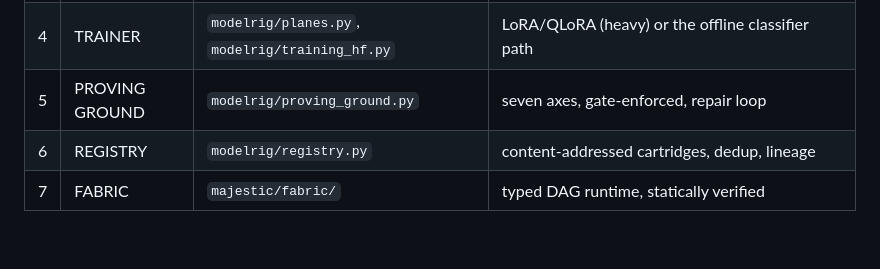
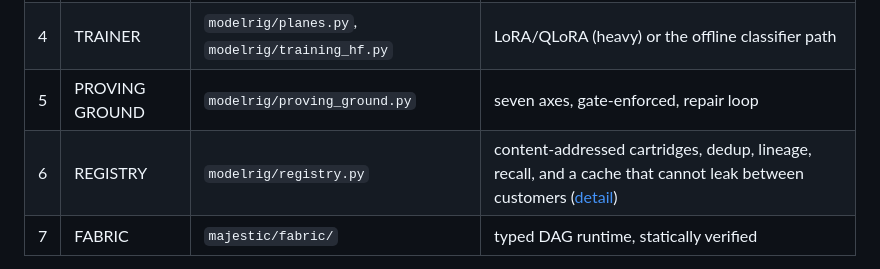
Before and after one commit to Ratnachand04/Majestic-LLM, a Markdown page: docs/architecture.md, the part around the change. GitHub-like rendering; blank space fills up the shorter version.

Commit message:
Point the architecture map at the registry doc

```diff
--- a/docs/architecture.md
+++ b/docs/architecture.md
@@ -27,7 +27,7 @@ the "one flexible model" framing has no answer and this one does.
 | 3 | DATA FACTORY | `modelrig/data_factory.py` | seed-anchored amplification with collapse guardrails |
 | 4 | TRAINER | `modelrig/planes.py`, `modelrig/training_hf.py` | LoRA/QLoRA (heavy) or the offline classifier path |
 | 5 | PROVING GROUND | `modelrig/proving_ground.py` | seven axes, gate-enforced, repair loop |
-| 6 | REGISTRY | `modelrig/registry.py` | content-addressed cartridges, dedup, lineage |
+| 6 | REGISTRY | `modelrig/registry.py` | content-addressed cartridges, dedup, lineage, recall, and a cache that cannot leak between customers ([detail](registry.md)) |
 | 7 | FABRIC | `majestic/fabric/` | typed DAG runtime, statically verified |
 
 Weight compilation and device certification sit across subsystems 4-6 and are
```
